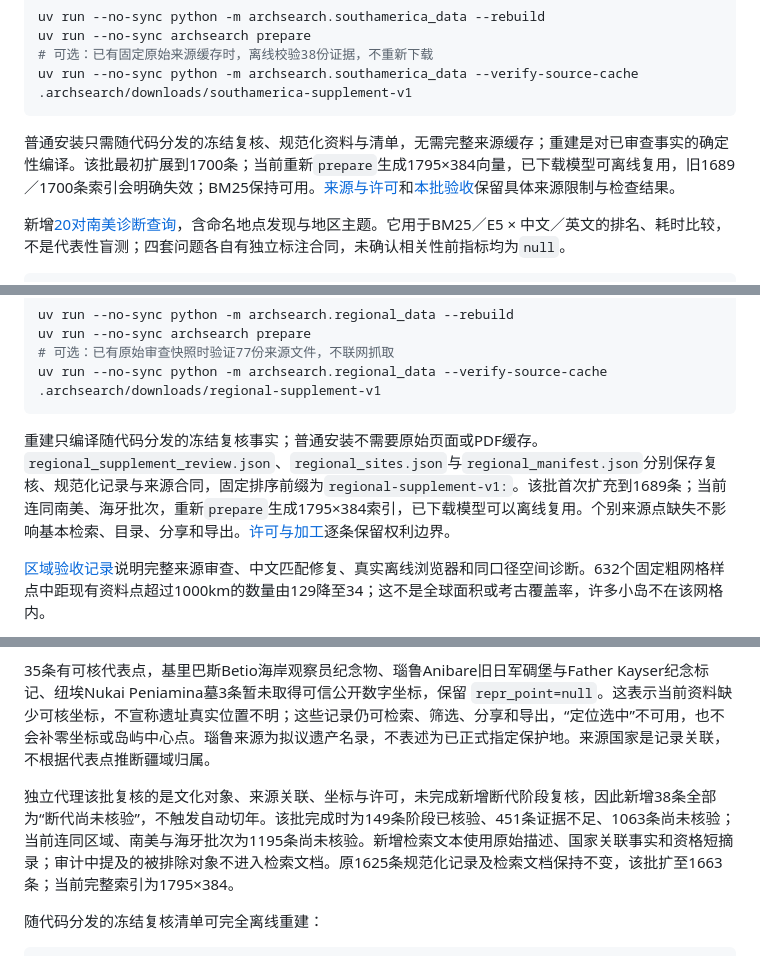
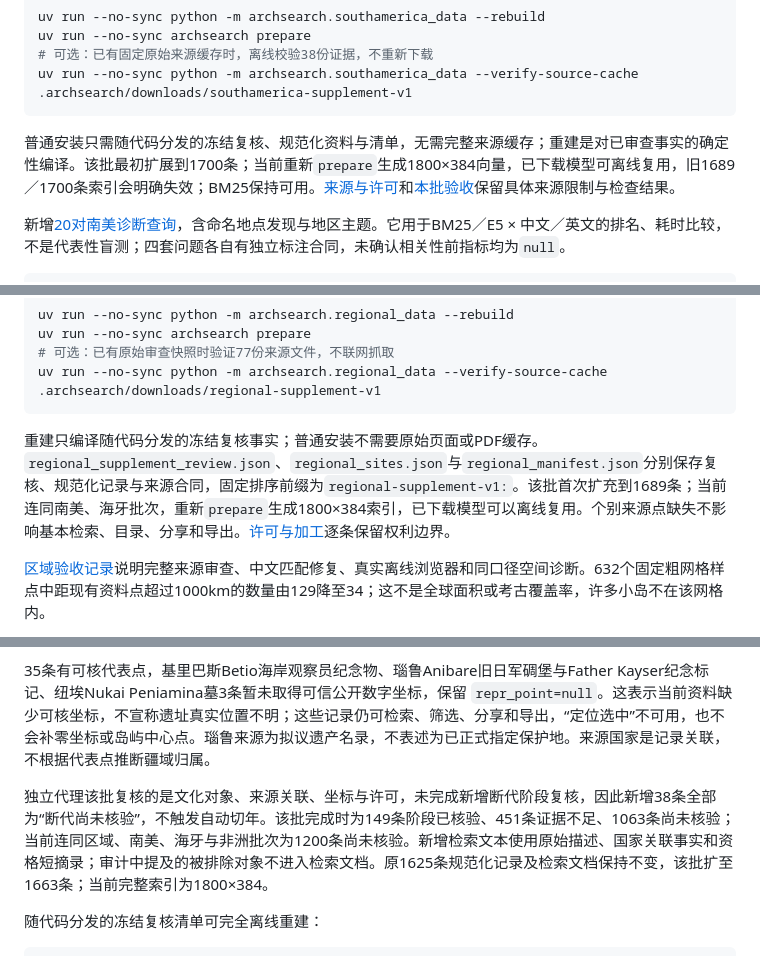
Before and after one commit to MAK1MAAaa/ai-arch-proj, a Markdown page: README.md, 3 parts joined by grey strips. Drawn GitHub-style.

````diff
--- a/README.md
+++ b/README.md
@@ -102,7 +120,7 @@ uv run --no-sync archsearch prepare
 uv run --no-sync python -m archsearch.southamerica_data --verify-source-cache .archsearch/downloads/southamerica-supplement-v1
 ```
 
-普通安装只需随代码分发的冻结复核、规范化资料与清单，无需完整来源缓存；重建是对已审查事实的确定性编译。该批最初扩展到1700条；当前重新`prepare`生成1795×384向量，已下载模型可离线复用，旧1689／1700条索引会明确失效；BM25保持可用。[来源与许可](src/archsearch/data/SOUTHAMERICA-LICENSE.md)和[本批验收](docs/southamerica-validation.md)保留具体来源限制与检查结果。
+普通安装只需随代码分发的冻结复核、规范化资料与清单，无需完整来源缓存；重建是对已审查事实的确定性编译。该批最初扩展到1700条；当前重新`prepare`生成1800×384向量，已下载模型可离线复用，旧1689／1700条索引会明确失效；BM25保持可用。[来源与许可](src/archsearch/data/SOUTHAMERICA-LICENSE.md)和[本批验收](docs/southamerica-validation.md)保留具体来源限制与检查结果。
 
 新增[20对南美诊断查询](src/archsearch/data/queries-southamerica.json)，含命名地点发现与地区主题。它用于BM25／E5 × 中文／英文的排名、耗时比较，不是代表性盲测；四套问题各自有独立标注合同，未确认相关性前指标均为`null`。
 
@@ -133,7 +151,7 @@ uv run --no-sync archsearch prepare
 uv run --no-sync python -m archsearch.regional_data --verify-source-cache .archsearch/downloads/regional-supplement-v1
 ```
 
-重建只编译随代码分发的冻结复核事实；普通安装不需要原始页面或PDF缓存。`regional_supplement_review.json`、`regional_sites.json`与`regional_manifest.json`分别保存复核、规范化记录与来源合同，固定排序前缀为`regional-supplement-v1:`。该批首次扩充到1689条；当前连同南美、海牙批次，重新`prepare`生成1795×384索引，已下载模型可以离线复用。个别来源点缺失不影响基本检索、目录、分享和导出。[许可与加工](src/archsearch/data/REGIONAL-LICENSE.md)逐条保留权利边界。
+重建只编译随代码分发的冻结复核事实；普通安装不需要原始页面或PDF缓存。`regional_supplement_review.json`、`regional_sites.json`与`regional_manifest.json`分别保存复核、规范化记录与来源合同，固定排序前缀为`regional-supplement-v1:`。该批首次扩充到1689条；当前连同南美、海牙批次，重新`prepare`生成1800×384索引，已下载模型可以离线复用。个别来源点缺失不影响基本检索、目录、分享和导出。[许可与加工](src/archsearch/data/REGIONAL-LICENSE.md)逐条保留权利边界。
 
 [区域验收记录](docs/regional-coverage-validation.md)说明完整来源审查、中文匹配修复、真实离线浏览器和同口径空间诊断。632个固定粗网格样点中距现有资料点超过1000km的数量由129降至34；这不是全球面积或考古覆盖率，许多小岛不在该网格内。
 
@@ -151,7 +169,7 @@ uv run --no-sync archsearch evaluate --queries src/archsearch/data/queries-regio
 
 35条有可核代表点，基里巴斯Betio海岸观察员纪念物、瑙鲁Anibare旧日军碉堡与Father Kayser纪念标记、纽埃Nukai Peniamina墓3条暂未取得可信公开数字坐标，保留 `repr_point=null`。这表示当前资料缺少可核坐标，不宣称遗址真实位置不明；这些记录仍可检索、筛选、分享和导出，“定位选中”不可用，也不会补零坐标或岛屿中心点。瑙鲁来源为拟议遗产名录，不表述为已正式指定保护地。来源国家是记录关联，不根据代表点推断疆域归属。
 
-独立代理该批复核的是文化对象、来源关联、坐标与许可，未完成新增断代阶段复核，因此新增38条全部为“断代尚未核验”，不触发自动切年。该批完成时为149条阶段已核验、451条证据不足、1063条尚未核验；当前连同区域、南美与海牙批次为1195条尚未核验。新增检索文本使用原始描述、国家关联事实和资格短摘录；审计中提及的被排除对象不进入检索文档。原1625条规范化记录及检索文档保持不变，该批扩至1663条；当前完整索引为1795×384。
+独立代理该批复核的是文化对象、来源关联、坐标与许可，未完成新增断代阶段复核，因此新增38条全部为“断代尚未核验”，不触发自动切年。该批完成时为149条阶段已核验、451条证据不足、1063条尚未核验；当前连同区域、南美、海牙与非洲批次为1200条尚未核验。新增检索文本使用原始描述、国家关联事实和资格短摘录；审计中提及的被排除对象不进入检索文档。原1625条规范化记录及检索文档保持不变，该批扩至1663条；当前完整索引为1800×384。
 
 随代码分发的冻结复核清单可完全离线重建：
 
````
Also changed, not shown: other parts of README.md (+27 -9 lines), docs/africa-validation.md (added, +72 -0 lines), docs/africa-preview.png (added), 17 other files.
